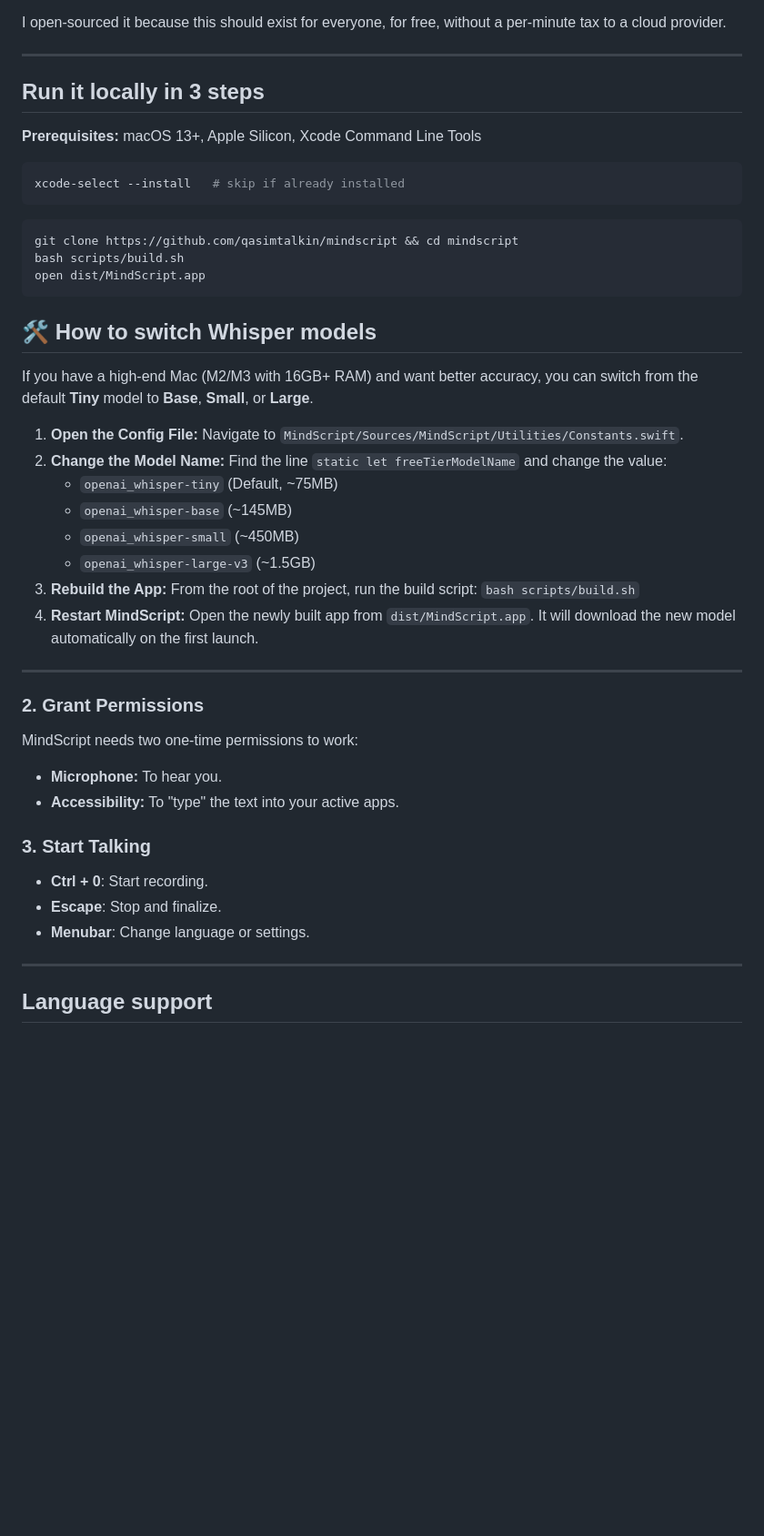
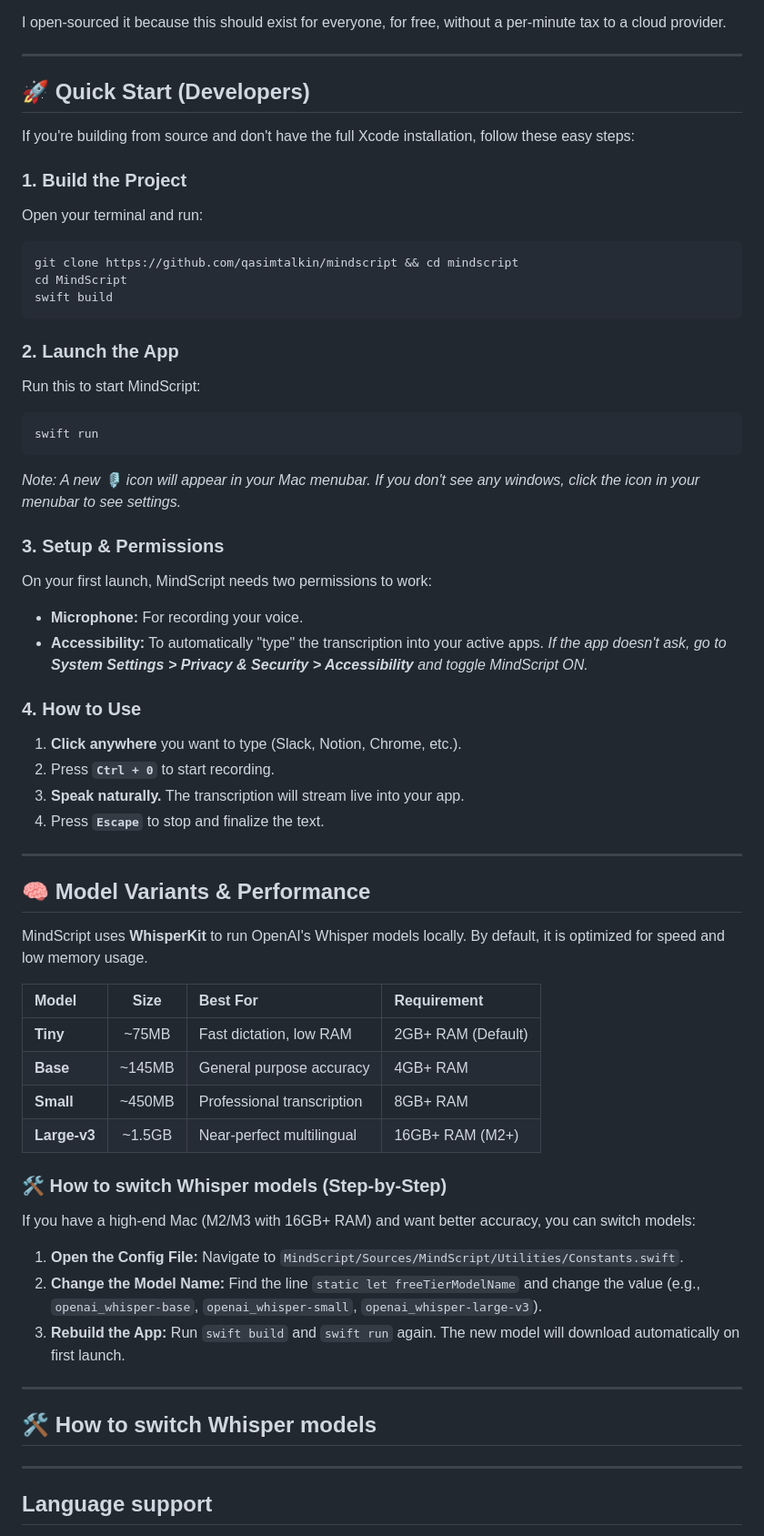
Before and after one commit to QasimTalkin/MindScript, a Markdown page: README.md, the part around the change. Shown at 91% size. Rendered like a GitHub page; blank space fills up the shorter version.

Commit message:
doc: using other models

````diff
--- a/README.md
+++ b/README.md
@@ -32,49 +32,64 @@ I open-sourced it because this should exist for everyone, for free, without a pe
 ---
 
 
-## Run it locally in 3 steps
+## 🚀 Quick Start (Developers)
 
-**Prerequisites:** macOS 13+, Apple Silicon, Xcode Command Line Tools
+If you're building from source and don't have the full Xcode installation, follow these easy steps:
 
+### 1. Build the Project
+Open your terminal and run:
 ```bash
-xcode-select --install   # skip if already installed
+git clone https://github.com/qasimtalkin/mindscript && cd mindscript
+cd MindScript
+swift build
 ```
 
+### 2. Launch the App
+Run this to start MindScript:
 ```bash
-git clone https://github.com/qasimtalkin/mindscript && cd mindscript
-bash scripts/build.sh
-open dist/MindScript.app
+swift run
 ```
+*Note: A new 🎙 icon will appear in your Mac menubar. If you don't see any windows, click the icon in your menubar to see settings.*
 
+### 3. Setup & Permissions
+On your first launch, MindScript needs two permissions to work:
+- **Microphone:** For recording your voice.
+- **Accessibility:** To automatically "type" the transcription into your active apps.
+*If the app doesn't ask, go to **System Settings > Privacy & Security > Accessibility** and toggle MindScript ON.*
 
-## 🛠 How to switch Whisper models
+### 4. How to Use
+1.  **Click anywhere** you want to type (Slack, Notion, Chrome, etc.).
+2.  Press **`Ctrl + 0`** to start recording.
+3.  **Speak naturally.** The transcription will stream live into your app.
+4.  Press **`Escape`** to stop and finalize the text.
 
-If you have a high-end Mac (M2/M3 with 16GB+ RAM) and want better accuracy, you can switch from the default **Tiny** model to **Base**, **Small**, or **Large**.
+---
+
+## 🧠 Model Variants & Performance
+
+MindScript uses **WhisperKit** to run OpenAI's Whisper models locally. By default, it is optimized for speed and low memory usage.
+
+| Model | Size | Best For | Requirement |
+| :--- | :---: | :--- | :--- |
+| **Tiny** | ~75MB | Fast dictation, low RAM | 2GB+ RAM (Default) |
+| **Base** | ~145MB | General purpose accuracy | 4GB+ RAM |
+| **Small** | ~450MB | Professional transcription | 8GB+ RAM |
+| **Large-v3**| ~1.5GB | Near-perfect multilingual | 16GB+ RAM (M2+) |
+
+### 🛠 How to switch Whisper models (Step-by-Step)
+
+If you have a high-end Mac (M2/M3 with 16GB+ RAM) and want better accuracy, you can switch models:
 
 1.  **Open the Config File:**
     Navigate to `MindScript/Sources/MindScript/Utilities/Constants.swift`.
 2.  **Change the Model Name:**
-    Find the line `static let freeTierModelName` and change the value:
-    -   `openai_whisper-tiny` (Default, ~75MB)
-    -   `openai_whisper-base` (~145MB)
-    -   `openai_whisper-small` (~450MB)
-    -   `openai_whisper-large-v3` (~1.5GB)
+    Find the line `static let freeTierModelName` and change the value (e.g., `openai_whisper-base`, `openai_whisper-small`, `openai_whisper-large-v3`).
 3.  **Rebuild the App:**
-    From the root of the project, run the build script: `bash scripts/build.sh`
-4.  **Restart MindScript:**
-    Open the newly built app from `dist/MindScript.app`. It will download the new model automatically on the first launch.
+    Run `swift build` and `swift run` again. The new model will download automatically on first launch.
 
 ---
 
-### 2. Grant Permissions
-MindScript needs two one-time permissions to work:
-- **Microphone:** To hear you.
-- **Accessibility:** To "type" the text into your active apps.
-
-### 3. Start Talking
-- **Ctrl + 0**: Start recording.
-- **Escape**: Stop and finalize.
-- **Menubar**: Change language or settings.
+## 🛠 How to switch Whisper models
 
 ---
 
````
